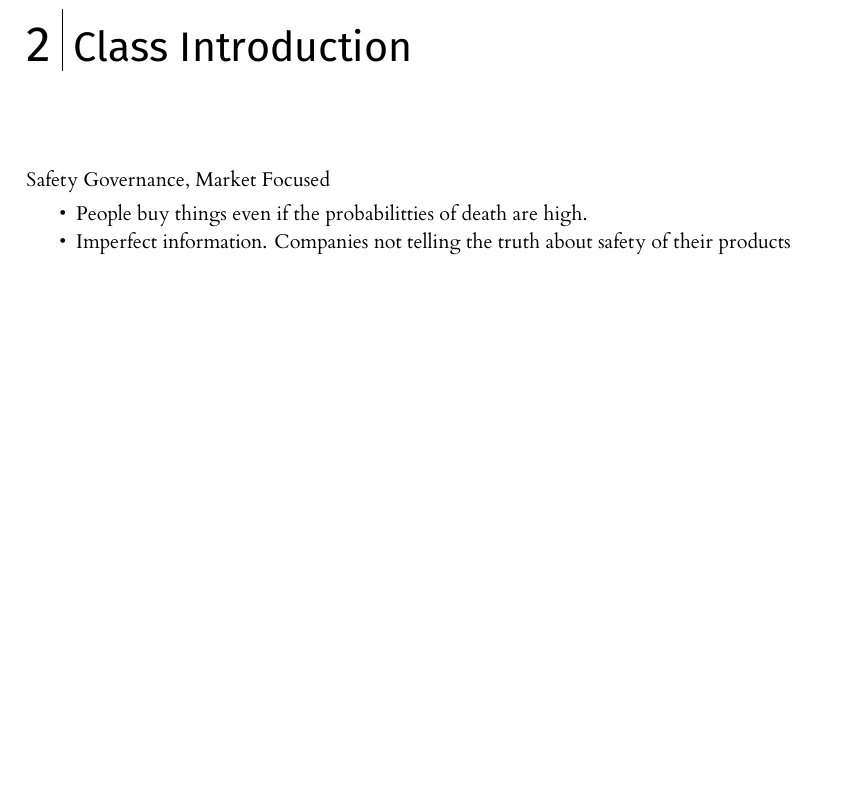
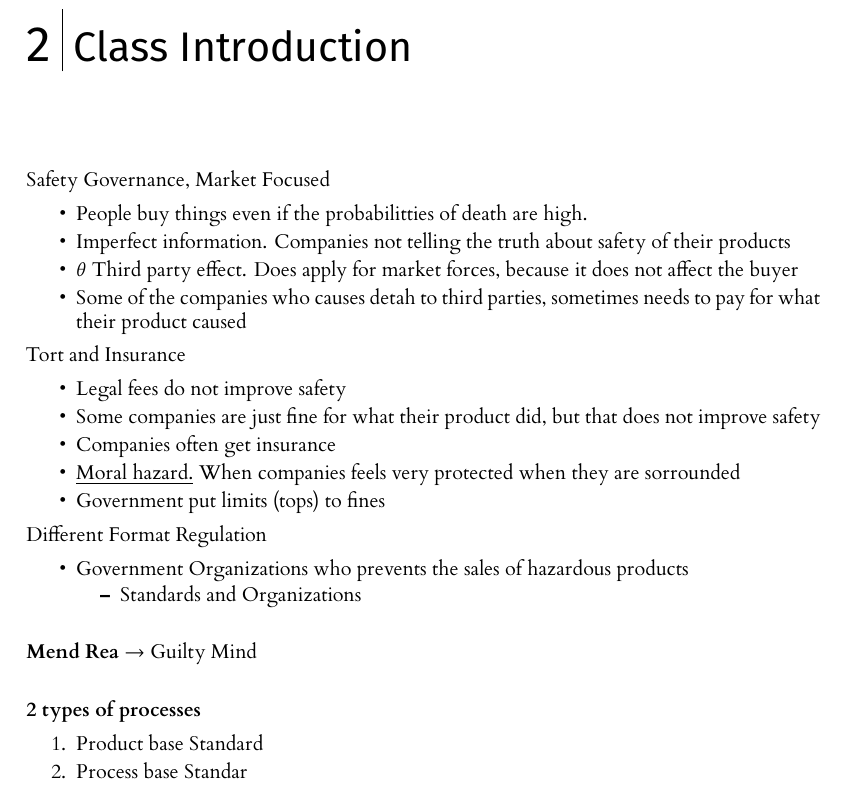
Before and after one commit to efrain2010/SafetyCriticalSystema2020Notes, a LaTeX document (class-notes.tex): part of page 4 of 4, cut so that both start at the same text, the shorter picture padded with empty space. Compiled offline with XeLaTeX; a missing font is replaced by an installed copy or a similar font.

Commit message:
Advancing with the notes

```diff
--- a/class-notes.tex
+++ b/class-notes.tex
@@ -66,10 +66,38 @@ This is my first attempt to make clean notes about what happened in class. In th
 \chapter{Class Introduction}
 
 Safety Governance, Market Focused
-
 \begin{itemize}
     \item People buy things even if the probabilitties of death are high.
     \item Imperfect information. Companies not telling the truth about safety of their products
+    \item $\theta$ Third party effect. Does apply for market forces, because it does not affect the buyer
+    \item Some of the companies who causes detah to third parties, sometimes needs to pay for what their product caused
 \end{itemize}
 
+Tort and Insurance
+\begin{itemize}
+    \item Legal fees do not improve safety
+    \item Some companies are just fine for what their product did, but that does not improve safety
+    \item Companies often get insurance
+    \item \underline{Moral hazard.} When companies feels very protected when they are sorrounded
+    \item Government put limits (tops) to fines
+\end{itemize}
+
+Different Format Regulation
+\begin{itemize}
+    \item Government Organizations who prevents the sales of hazardous products
+    \begin{itemize}
+        \item Standards and Organizations
+    \end{itemize}
+\end{itemize}
+
+\vspace{1\baselineskip}
+\textbf{Mend Rea} $\rightarrow$ Guilty Mind
+\vspace{1\baselineskip}
+
+\textbf{2 types of processes}
+\begin{enumerate}
+    \item Product base Standard
+    \item Process base Standar
+\end{enumerate}
+
 \end{document}
```
Also changed, not shown: class-notes.pdf (added), 7 other files.
